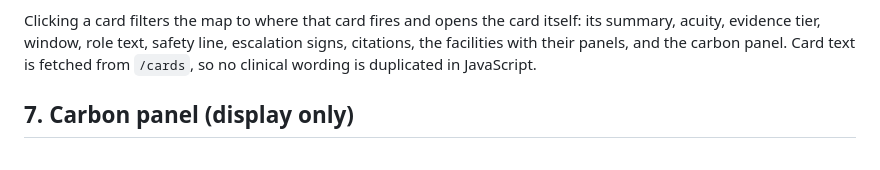
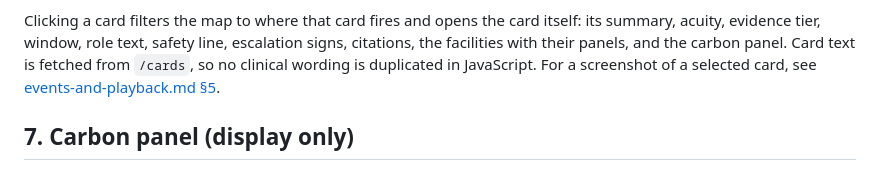
Before and after one commit to shlyakhter1/med-extreme-events, a Markdown page: docs/guide/medical-layer.md, the part around the change. Drawn GitHub-style.

```diff
--- a/docs/guide/medical-layer.md
+++ b/docs/guide/medical-layer.md
@@ -183,7 +183,8 @@ accounts.
 Clicking a card filters the map to where that card fires and opens the card itself: its
 summary, acuity, evidence tier, window, role text, safety line, escalation signs, citations,
 the facilities with their panels, and the carbon panel. Card text is fetched from `/cards`,
-so no clinical wording is duplicated in JavaScript.
+so no clinical wording is duplicated in JavaScript. For a screenshot of a selected card, see
+[events-and-playback.md §5](events-and-playback.md#5-using-the-playback-view).
 
 ## 7. Carbon panel (display only)
 
```
Also changed, not shown: docs/guide/events-and-playback.md (+8 -0 lines), docs/guide/images/playback-heat-dome-card.png (added).
